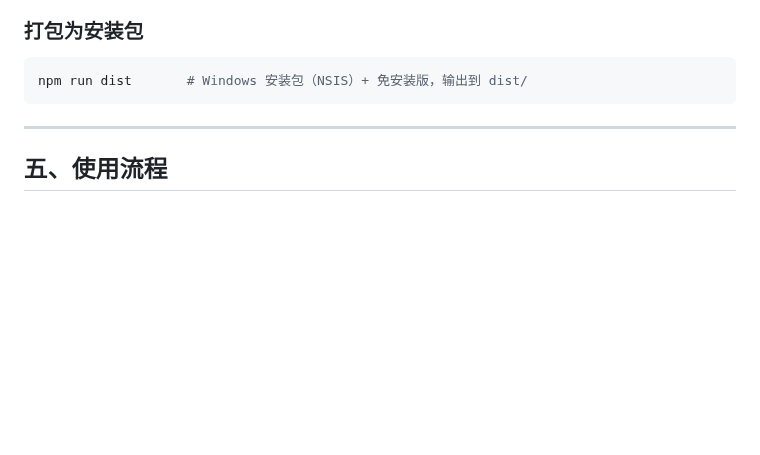
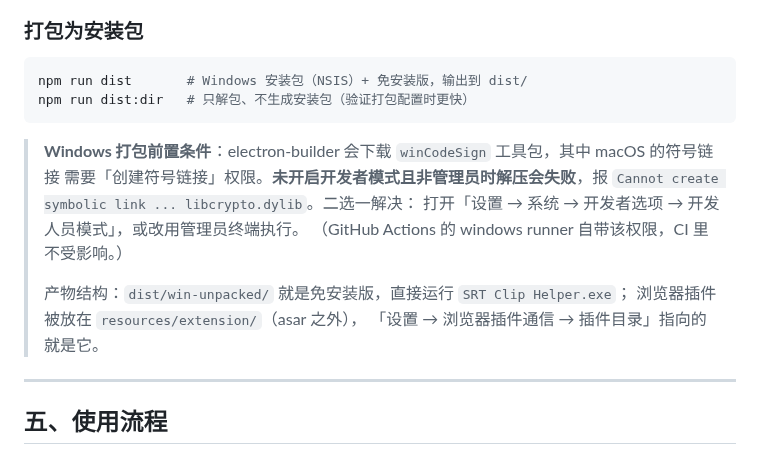
Before and after one commit to Badj0ey/SubClip, a Markdown page: README.md, the part around the change. Rendered like a GitHub page; blank space fills up the shorter version.

````diff
--- a/README.md
+++ b/README.md
@@ -179,7 +179,18 @@ node tests/gen-large-srt.mjs 5000
 
 ```bash
 npm run dist       # Windows 安装包（NSIS）+ 免安装版，输出到 dist/
+npm run dist:dir   # 只解包、不生成安装包（验证打包配置时更快）
 ```
+
+> **Windows 打包前置条件**：electron-builder 会下载 `winCodeSign` 工具包，其中 macOS 的符号链接
+> 需要「创建符号链接」权限。**未开启开发者模式且非管理员时解压会失败**，报
+> `Cannot create symbolic link ... libcrypto.dylib`。二选一解决：
+> 打开「设置 → 系统 → 开发者选项 → 开发人员模式」，或改用管理员终端执行。
+> （GitHub Actions 的 windows runner 自带该权限，CI 里不受影响。）
+>
+> 产物结构：`dist/win-unpacked/` 就是免安装版，直接运行 `SRT Clip Helper.exe`；
+> 浏览器插件被放在 `resources/extension/`（asar 之外），
+> 「设置 → 浏览器插件通信 → 插件目录」指向的就是它。
 
 ---
 
````
Also changed, not shown: build/icon.png (added), 5 other files.
